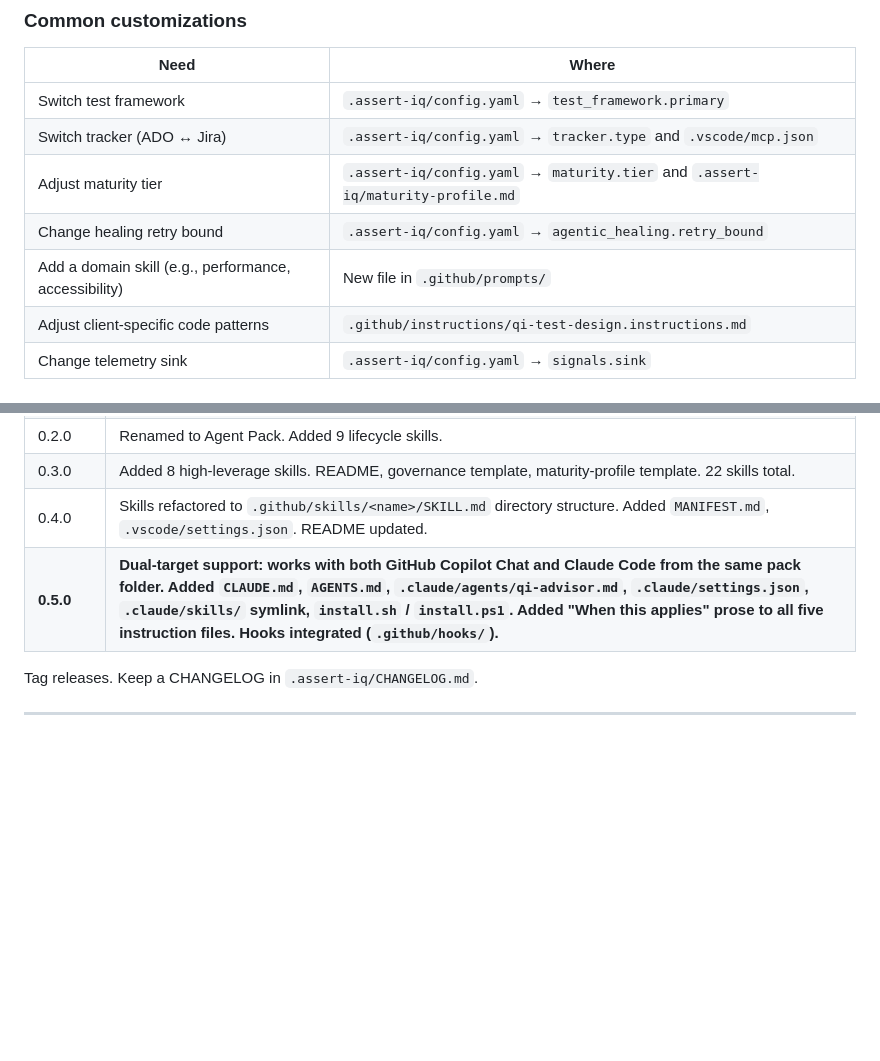
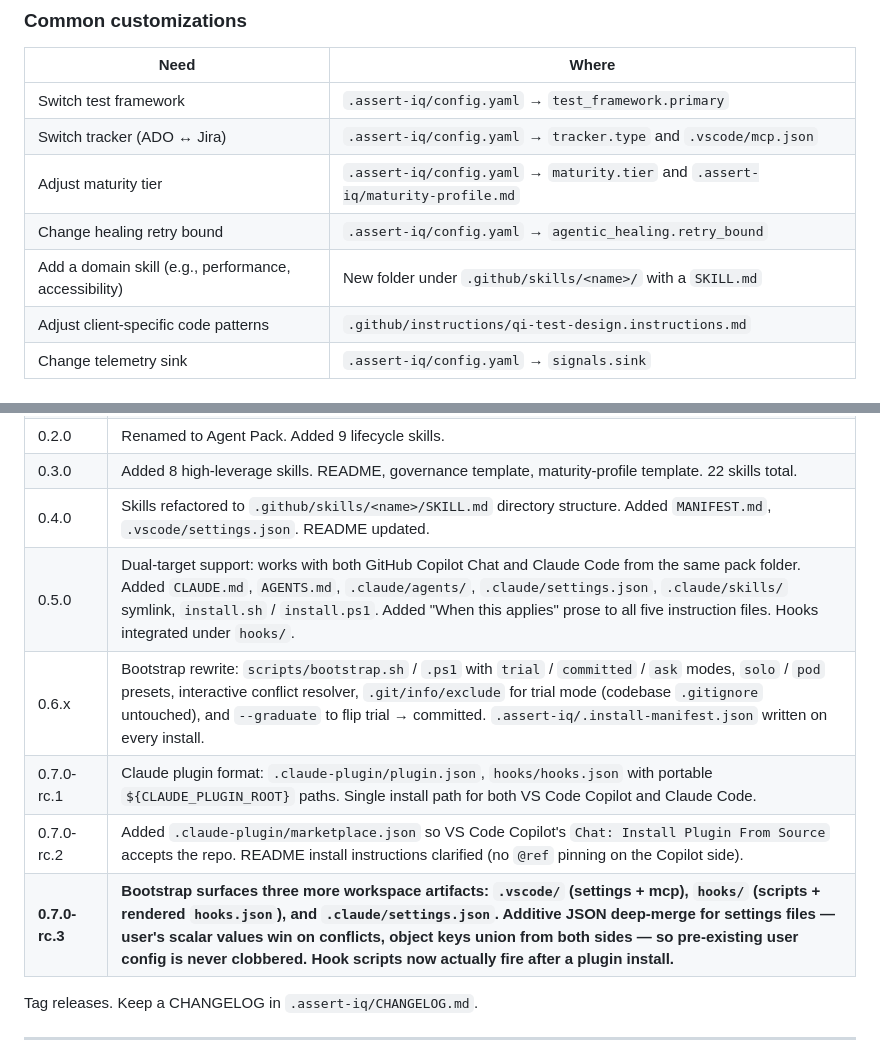
Before and after one commit to fromjariuswithsparq/assert-iq-agent-pack, a Markdown page: README.assert-iq.md, 2 parts joined by grey strips. Rendered like a GitHub page; blank space fills up the shorter version.

```diff
--- a/README.assert-iq.md
+++ b/README.assert-iq.md
@@ -531,7 +541,7 @@ delegating the skill to a less-experienced engineer.
 | Switch tracker (ADO ↔ Jira) | `.assert-iq/config.yaml` → `tracker.type` and `.vscode/mcp.json` |
 | Adjust maturity tier | `.assert-iq/config.yaml` → `maturity.tier` and `.assert-iq/maturity-profile.md` |
 | Change healing retry bound | `.assert-iq/config.yaml` → `agentic_healing.retry_bound` |
-| Add a domain skill (e.g., performance, accessibility) | New file in `.github/prompts/` |
+| Add a domain skill (e.g., performance, accessibility) | New folder under `.github/skills/<name>/` with a `SKILL.md` |
 | Adjust client-specific code patterns | `.github/instructions/qi-test-design.instructions.md` |
 | Change telemetry sink | `.assert-iq/config.yaml` → `signals.sink` |
 
@@ -604,7 +617,11 @@ or `qi-traceability.instructions.md` with examples drawn from your codebase.
 | 0.2.0 | Renamed to Agent Pack. Added 9 lifecycle skills. |
 | 0.3.0 | Added 8 high-leverage skills. README, governance template, maturity-profile template. 22 skills total. |
 | 0.4.0 | Skills refactored to `.github/skills/<name>/SKILL.md` directory structure. Added `MANIFEST.md`, `.vscode/settings.json`. README updated. |
-| **0.5.0** | **Dual-target support: works with both GitHub Copilot Chat and Claude Code from the same pack folder. Added `CLAUDE.md`, `AGENTS.md`, `.claude/agents/qi-advisor.md`, `.claude/settings.json`, `.claude/skills/` symlink, `install.sh` / `install.ps1`. Added "When this applies" prose to all five instruction files. Hooks integrated (`.github/hooks/`).** |
+| 0.5.0 | Dual-target support: works with both GitHub Copilot Chat and Claude Code from the same pack folder. Added `CLAUDE.md`, `AGENTS.md`, `.claude/agents/`, `.claude/settings.json`, `.claude/skills/` symlink, `install.sh` / `install.ps1`. Added "When this applies" prose to all five instruction files. Hooks integrated under `hooks/`. |
+| 0.6.x | Bootstrap rewrite: `scripts/bootstrap.sh` / `.ps1` with `trial` / `committed` / `ask` modes, `solo` / `pod` presets, interactive conflict resolver, `.git/info/exclude` for trial mode (codebase `.gitignore` untouched), and `--graduate` to flip trial → committed. `.assert-iq/.install-manifest.json` written on every install. |
+| 0.7.0-rc.1 | Claude plugin format: `.claude-plugin/plugin.json`, `hooks/hooks.json` with portable `${CLAUDE_PLUGIN_ROOT}` paths. Single install path for both VS Code Copilot and Claude Code. |
+| 0.7.0-rc.2 | Added `.claude-plugin/marketplace.json` so VS Code Copilot's `Chat: Install Plugin From Source` accepts the repo. README install instructions clarified (no `@ref` pinning on the Copilot side). |
+| **0.7.0-rc.3** | **Bootstrap surfaces three more workspace artifacts: `.vscode/` (settings + mcp), `hooks/` (scripts + rendered `hooks.json`), and `.claude/settings.json`. Additive JSON deep-merge for settings files — user's scalar values win on conflicts, object keys union from both sides — so pre-existing user config is never clobbered. Hook scripts now actually fire after a plugin install.** |
 
 Tag releases. Keep a CHANGELOG in `.assert-iq/CHANGELOG.md`.
 
```
Also changed, not shown: other parts of README.assert-iq.md (+29 -16 lines), .claude/README.md (+13 -4 lines), .github/README.md (+17 -4 lines).
